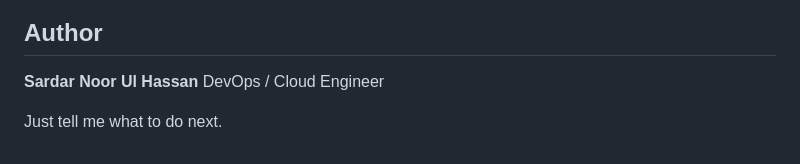
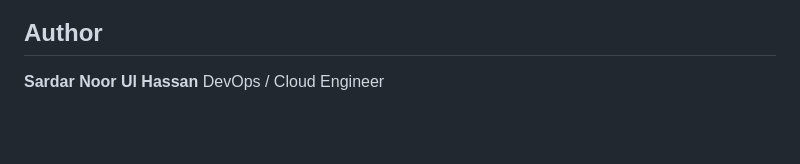
Before and after one commit to SardarNoor/Deploying-Kubernetes-Cluster-on-EC2-with-Otel-Collector-and-Ingress, a Markdown page: README.md, the part around the change. Rendered like a GitHub page; blank space fills up the shorter version.

```diff
--- a/README.md
+++ b/README.md
@@ -288,7 +288,3 @@ It reflects **real-world DevOps problem-solving** and provides a strong foundati
 
 **Sardar Noor Ul Hassan**
 DevOps / Cloud Engineer
-
-
-
-Just tell me what to do next.
```
